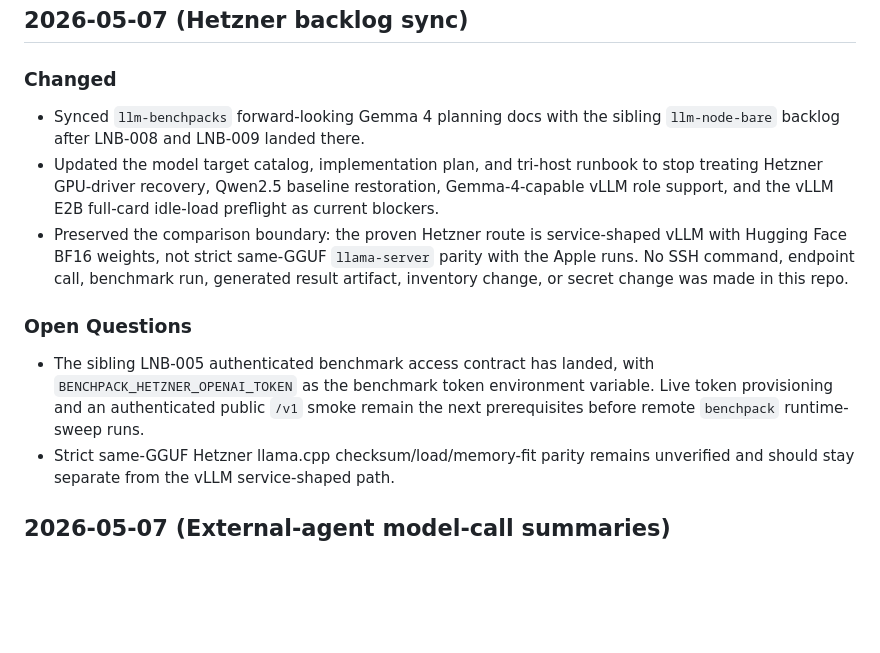
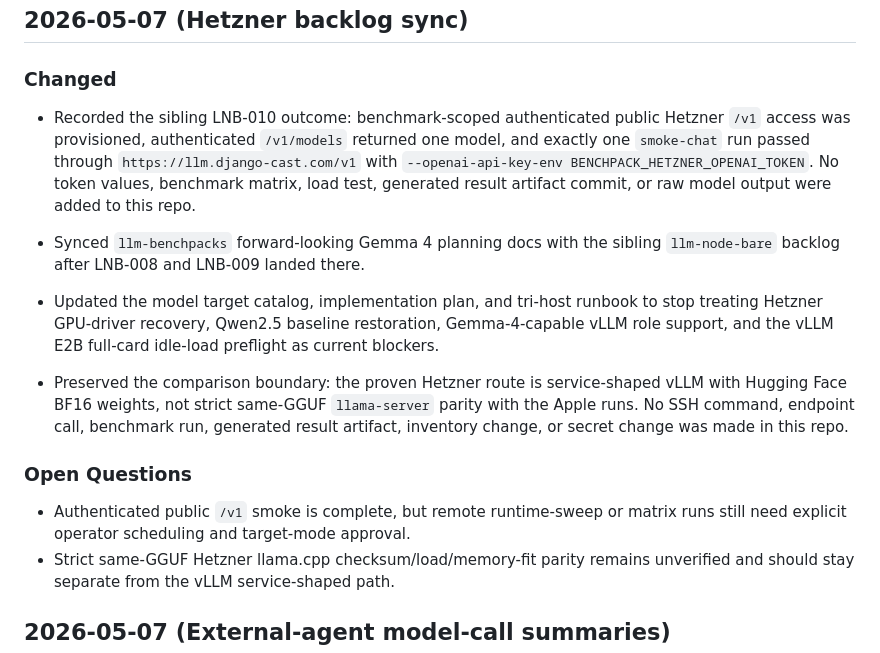
Before and after one commit to ephes/llm-benchpacks, a Markdown page: docs/spec-log.md, the part around the change. GitHub-like rendering; blank space fills up the shorter version.

Commit message:
Record Hetzner authenticated smoke readiness

```diff
--- a/docs/spec-log.md
+++ b/docs/spec-log.md
@@ -19,6 +19,14 @@ working history and open questions.
 ## 2026-05-07 (Hetzner backlog sync)
 
 ### Changed
+
+- Recorded the sibling LNB-010 outcome: benchmark-scoped authenticated public
+  Hetzner `/v1` access was provisioned, authenticated `/v1/models` returned one
+  model, and exactly one `smoke-chat` run passed through
+  `https://llm.django-cast.com/v1` with
+  `--openai-api-key-env BENCHPACK_HETZNER_OPENAI_TOKEN`. No token values,
+  benchmark matrix, load test, generated result artifact commit, or raw model
+  output were added to this repo.
 
 - Synced `llm-benchpacks` forward-looking Gemma 4 planning docs with the
   sibling `llm-node-bare` backlog after LNB-008 and LNB-009 landed there.
@@ -34,10 +42,8 @@ working history and open questions.
 
 ### Open Questions
 
-- The sibling LNB-005 authenticated benchmark access contract has landed, with
-  `BENCHPACK_HETZNER_OPENAI_TOKEN` as the benchmark token environment variable.
-  Live token provisioning and an authenticated public `/v1` smoke remain the
-  next prerequisites before remote `benchpack` runtime-sweep runs.
+- Authenticated public `/v1` smoke is complete, but remote runtime-sweep or
+  matrix runs still need explicit operator scheduling and target-mode approval.
 - Strict same-GGUF Hetzner llama.cpp checksum/load/memory-fit parity remains
   unverified and should stay separate from the vLLM service-shaped path.
 
```
Also changed, not shown: docs/gemma4-tri-host-runbook.md (+12 -12 lines), docs/model-targets.md (+19 -20 lines).
